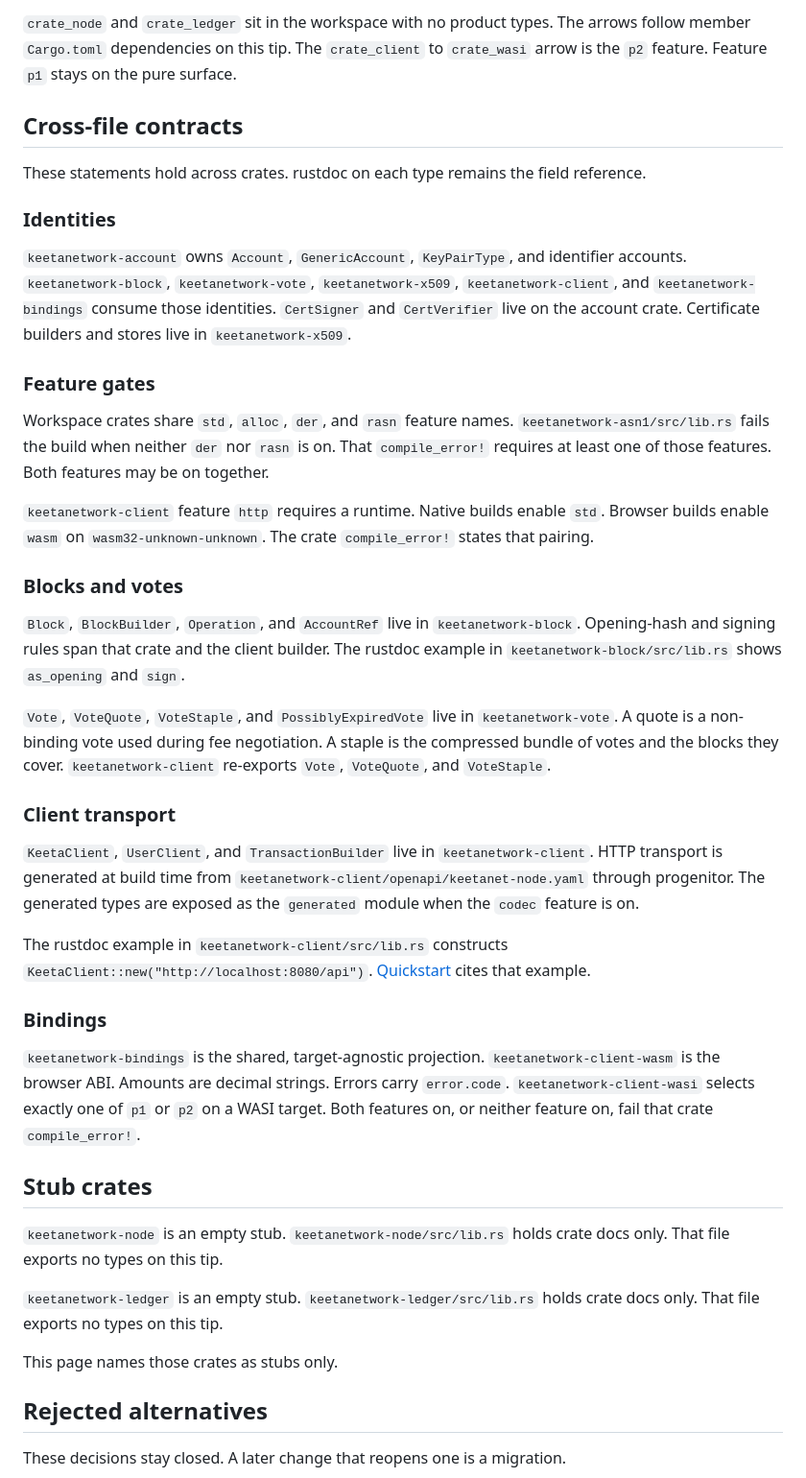
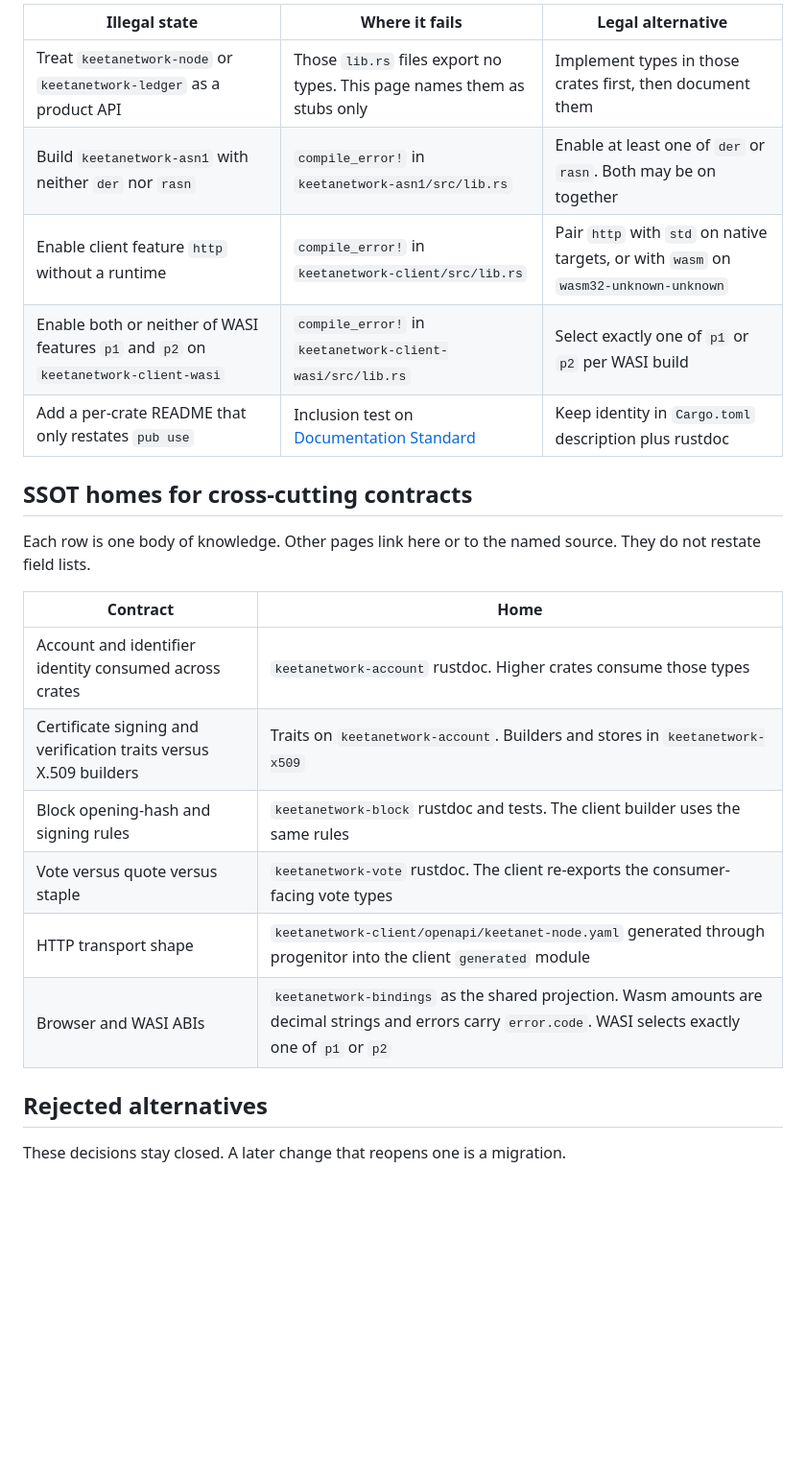
Before and after one commit to KeetaNetwork/node-rs, a Markdown page: docs/ARCHITECTURE.md, the part around one of its changes. Shown at 96% size. Rendered like a GitHub page; blank space fills up the shorter version.

```diff
--- a/docs/ARCHITECTURE.md
+++ b/docs/ARCHITECTURE.md
@@ -54,43 +35,24 @@ flowchart LR
 
-`crate_node` and `crate_ledger` sit in the workspace with no product types. The arrows follow member `Cargo.toml` dependencies on this tip. The `crate_client` to `crate_wasi` arrow is the `p2` feature. Feature `p1` stays on the pure surface.
+| Illegal state | Where it fails | Legal alternative |
+| --- | --- | --- |
+| Treat `keetanetwork-node` or `keetanetwork-ledger` as a product API | Those `lib.rs` files export no types. This page names them as stubs only | Implement types in those crates first, then document them |
+| Build `keetanetwork-asn1` with neither `der` nor `rasn` | `compile_error!` in `keetanetwork-asn1/src/lib.rs` | Enable at least one of `der` or `rasn`. Both may be on together |
+| Enable client feature `http` without a runtime | `compile_error!` in `keetanetwork-client/src/lib.rs` | Pair `http` with `std` on native targets, or with `wasm` on `wasm32-unknown-unknown` |
+| Enable both or neither of WASI features `p1` and `p2` on `keetanetwork-client-wasi` | `compile_error!` in `keetanetwork-client-wasi/src/lib.rs` | Select exactly one of `p1` or `p2` per WASI build |
+| Add a per-crate README that only restates `pub use` | Inclusion test on [Documentation Standard](STANDARD.md) | Keep identity in `Cargo.toml` description plus rustdoc |
 
-## Cross-file contracts
+## SSOT homes for cross-cutting contracts
 
-These statements hold across crates. rustdoc on each type remains the field reference.
+Each row is one body of knowledge. Other pages link here or to the named source. They do not restate field lists.
 
-### Identities
-
-`keetanetwork-account` owns `Account`, `GenericAccount`, `KeyPairType`, and identifier accounts. `keetanetwork-block`, `keetanetwork-vote`, `keetanetwork-x509`, `keetanetwork-client`, and `keetanetwork-bindings` consume those identities. `CertSigner` and `CertVerifier` live on the account crate. Certificate builders and stores live in `keetanetwork-x509`.
-
-### Feature gates
-
-Workspace crates share `std`, `alloc`, `der`, and `rasn` feature names. `keetanetwork-asn1/src/lib.rs` fails the build when neither `der` nor `rasn` is on. That `compile_error!` requires at least one of those features. Both features may be on together.
-
-`keetanetwork-client` feature `http` requires a runtime. Native builds enable `std`. Browser builds enable `wasm` on `wasm32-unknown-unknown`. The crate `compile_error!` states that pairing.
-
-### Blocks and votes
-
-`Block`, `BlockBuilder`, `Operation`, and `AccountRef` live in `keetanetwork-block`. Opening-hash and signing rules span that crate and the client builder. The rustdoc example in `keetanetwork-block/src/lib.rs` shows `as_opening` and `sign`.
-
-`Vote`, `VoteQuote`, `VoteStaple`, and `PossiblyExpiredVote` live in `keetanetwork-vote`. A quote is a non-binding vote used during fee negotiation. A staple is the compressed bundle of votes and the blocks they cover. `keetanetwork-client` re-exports `Vote`, `VoteQuote`, and `VoteStaple`.
-
-### Client transport
-
-`KeetaClient`, `UserClient`, and `TransactionBuilder` live in `keetanetwork-client`. HTTP transport is generated at build time from `keetanetwork-client/openapi/keetanet-node.yaml` through progenitor. The generated types are exposed as the `generated` module when the `codec` feature is on.
-
-The rustdoc example in `keetanetwork-client/src/lib.rs` constructs `KeetaClient::new("http://localhost:8080/api")`. [Quickstart](QUICKSTART.md) cites that example.
-
-### Bindings
-
-`keetanetwork-bindings` is the shared, target-agnostic projection. `keetanetwork-client-wasm` is the browser ABI. Amounts are decimal strings. Errors carry `error.code`. `keetanetwork-client-wasi` selects exactly one of `p1` or `p2` on a WASI target. Both features on, or neither feature on, fail that crate `compile_error!`.
-
-## Stub crates
-
-`keetanetwork-node` is an empty stub. `keetanetwork-node/src/lib.rs` holds crate docs only. That file exports no types on this tip.
-
-`keetanetwork-ledger` is an empty stub. `keetanetwork-ledger/src/lib.rs` holds crate docs only. That file exports no types on this tip.
-
-This page names those crates as stubs only.
+| Contract | Home |
+| --- | --- |
+| Account and identifier identity consumed across crates | `keetanetwork-account` rustdoc. Higher crates consume those types |
+| Certificate signing and verification traits versus X.509 builders | Traits on `keetanetwork-account`. Builders and stores in `keetanetwork-x509` |
+| Block opening-hash and signing rules | `keetanetwork-block` rustdoc and tests. The client builder uses the same rules |
+| Vote versus quote versus staple | `keetanetwork-vote` rustdoc. The client re-exports the consumer-facing vote types |
+| HTTP transport shape | `keetanetwork-client/openapi/keetanet-node.yaml` generated through progenitor into the client `generated` module |
+| Browser and WASI ABIs | `keetanetwork-bindings` as the shared projection. Wasm amounts are decimal strings and errors carry `error.code`. WASI selects exactly one of `p1` or `p2` |
 
 ## Rejected alternatives
 
```
Also changed, not shown: other parts of docs/ARCHITECTURE.md (+17 -36 lines), docs/README.md (+3 -3 lines).
